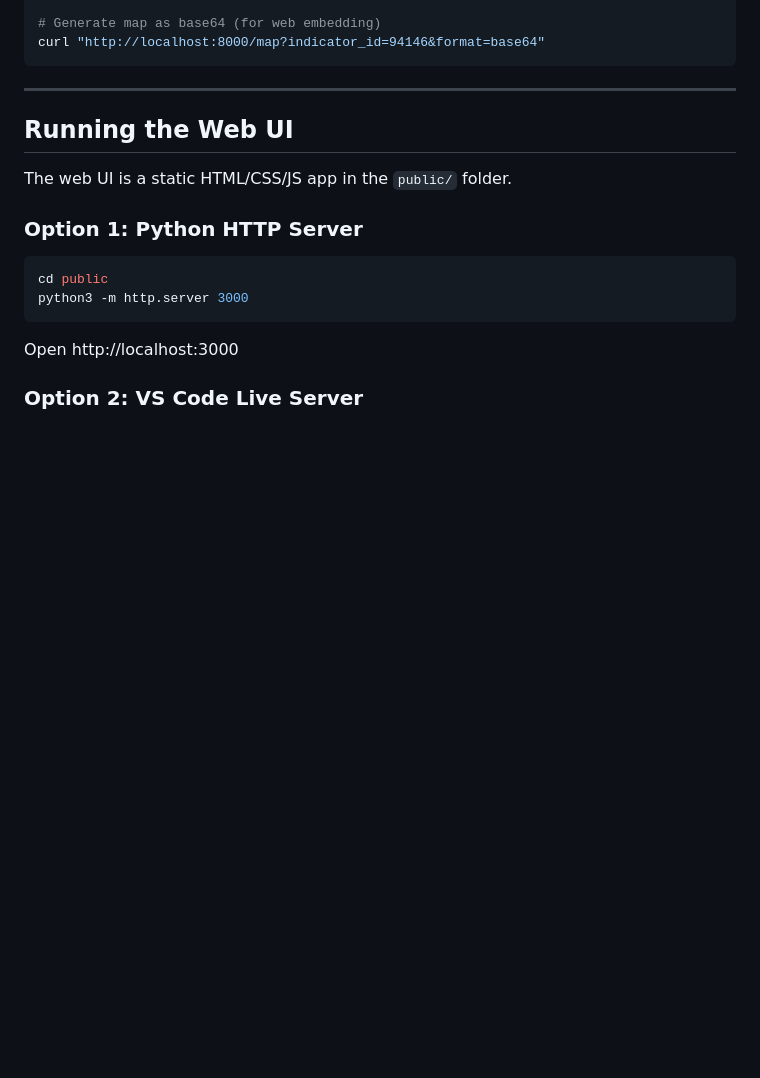
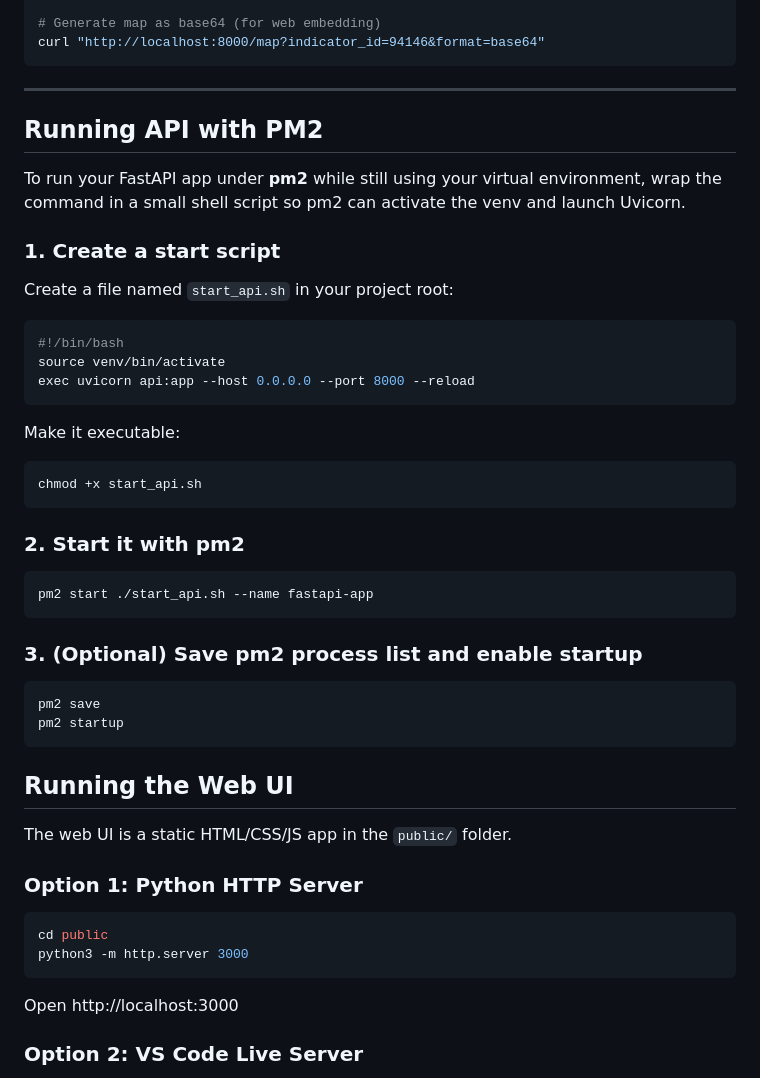
Before and after one commit to SulemanSupreme/fingertips, a Markdown page: README.md, the part around the change. GitHub-like rendering; blank space fills up the shorter version.

Commit message:
Document PM2 setup for FastAPI application
Added instructions for running FastAPI with PM2.

````diff
--- a/README.md
+++ b/README.md
@@ -87,6 +87,39 @@ curl "http://localhost:8000/map?indicator_id=94146&format=base64"
 ```
 
 ---
+
+## Running API with PM2
+
+To run your FastAPI app under **pm2** while still using your virtual environment, wrap the command in a small shell script so pm2 can activate the venv and launch Uvicorn.
+
+### 1. Create a start script
+
+Create a file named `start_api.sh` in your project root:
+
+```bash
+#!/bin/bash
+source venv/bin/activate
+exec uvicorn api:app --host 0.0.0.0 --port 8000 --reload
+```
+
+Make it executable:
+
+```bash
+chmod +x start_api.sh
+```
+
+### 2. Start it with pm2
+
+```bash
+pm2 start ./start_api.sh --name fastapi-app
+```
+
+### 3. (Optional) Save pm2 process list and enable startup
+
+```bash
+pm2 save
+pm2 startup
+```
 
 ## Running the Web UI
 
````
